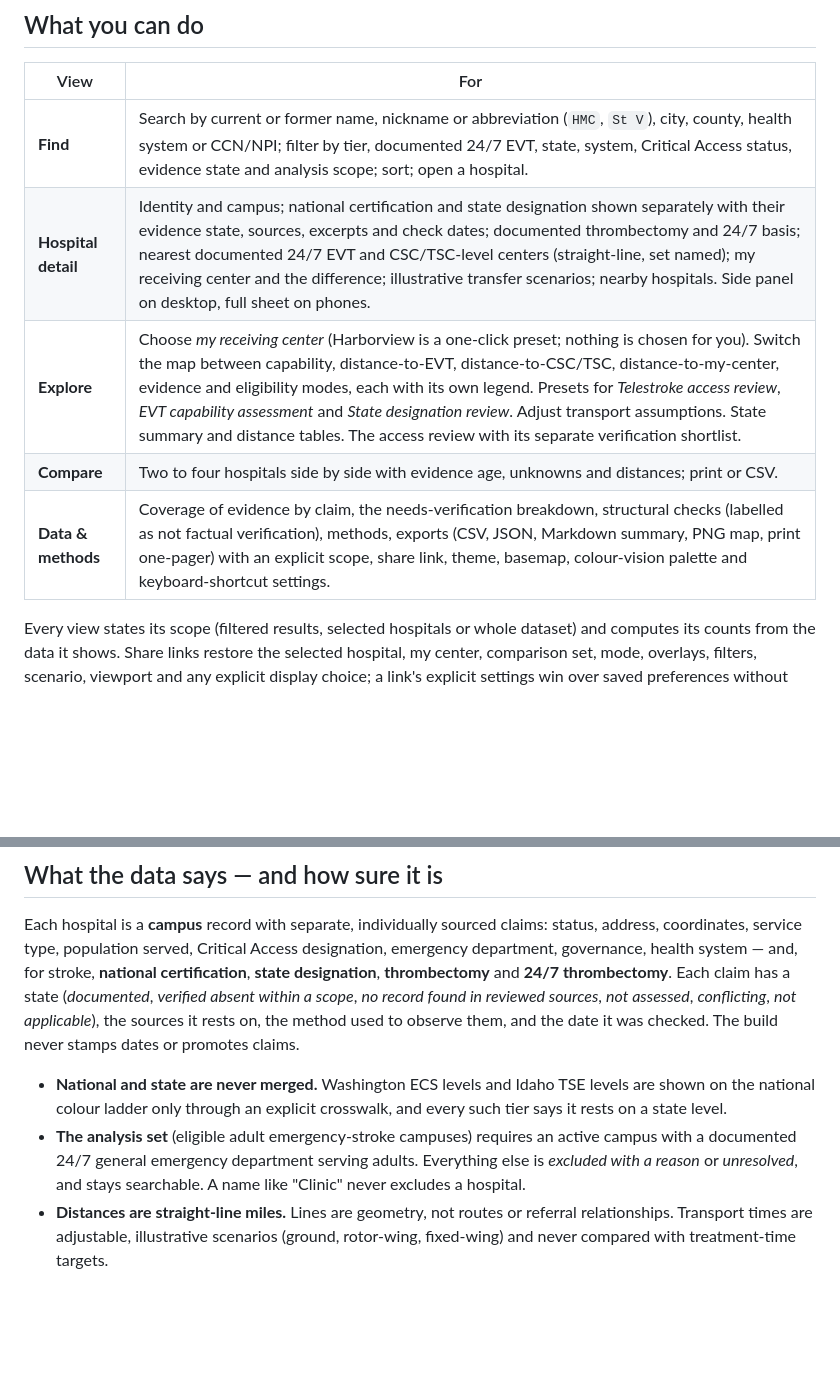
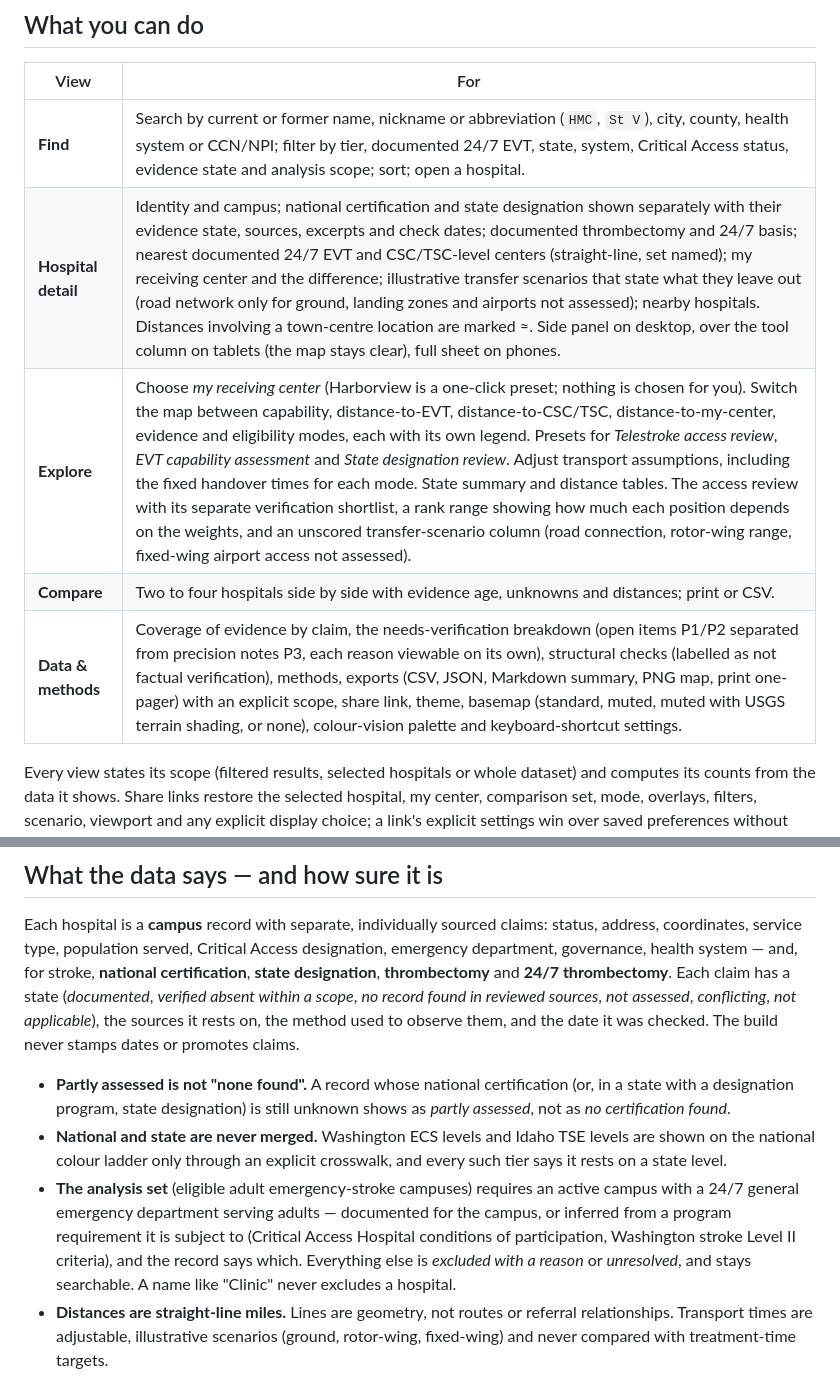
Before and after one commit to rkalani1/telestroke-expansion-map, a Markdown page: README.md, 2 parts joined by grey strips. Drawn GitHub-style; blank space fills up the shorter version.

```diff
--- a/README.md
+++ b/README.md
@@ -15,10 +15,10 @@ A public-source reference and planning atlas of hospital stroke capability acros
 | View | For |
 |---|---|
 | **Find** | Search by current or former name, nickname or abbreviation (`HMC`, `St V`), city, county, health system or CCN/NPI; filter by tier, documented 24/7 EVT, state, system, Critical Access status, evidence state and analysis scope; sort; open a hospital. |
-| **Hospital detail** | Identity and campus; national certification and state designation shown separately with their evidence state, sources, excerpts and check dates; documented thrombectomy and 24/7 basis; nearest documented 24/7 EVT and CSC/TSC-level centers (straight-line, set named); my receiving center and the difference; illustrative transfer scenarios; nearby hospitals. Side panel on desktop, full sheet on phones. |
-| **Explore** | Choose *my receiving center* (Harborview is a one-click preset; nothing is chosen for you). Switch the map between capability, distance-to-EVT, distance-to-CSC/TSC, distance-to-my-center, evidence and eligibility modes, each with its own legend. Presets for *Telestroke access review*, *EVT capability assessment* and *State designation review*. Adjust transport assumptions. State summary and distance tables. The access review with its separate verification shortlist. |
+| **Hospital detail** | Identity and campus; national certification and state designation shown separately with their evidence state, sources, excerpts and check dates; documented thrombectomy and 24/7 basis; nearest documented 24/7 EVT and CSC/TSC-level centers (straight-line, set named); my receiving center and the difference; illustrative transfer scenarios that state what they leave out (road network only for ground, landing zones and airports not assessed); nearby hospitals. Distances involving a town-centre location are marked ≈. Side panel on desktop, over the tool column on tablets (the map stays clear), full sheet on phones. |
+| **Explore** | Choose *my receiving center* (Harborview is a one-click preset; nothing is chosen for you). Switch the map between capability, distance-to-EVT, distance-to-CSC/TSC, distance-to-my-center, evidence and eligibility modes, each with its own legend. Presets for *Telestroke access review*, *EVT capability assessment* and *State designation review*. Adjust transport assumptions, including the fixed handover times for each mode. State summary and distance tables. The access review with its separate verification shortlist, a rank range showing how much each position depends on the weights, and an unscored transfer-scenario column (road connection, rotor-wing range, fixed-wing airport access not assessed). |
 | **Compare** | Two to four hospitals side by side with evidence age, unknowns and distances; print or CSV. |
-| **Data & methods** | Coverage of evidence by claim, the needs-verification breakdown, structural checks (labelled as not factual verification), methods, exports (CSV, JSON, Markdown summary, PNG map, print one-pager) with an explicit scope, share link, theme, basemap, colour-vision palette and keyboard-shortcut settings. |
+| **Data & methods** | Coverage of evidence by claim, the needs-verification breakdown (open items P1/P2 separated from precision notes P3, each reason viewable on its own), structural checks (labelled as not factual verification), methods, exports (CSV, JSON, Markdown summary, PNG map, print one-pager) with an explicit scope, share link, theme, basemap (standard, muted, muted with USGS terrain shading, or none), colour-vision palette and keyboard-shortcut settings. |
 
 Every view states its scope (filtered results, selected hospitals or whole dataset) and computes its counts from the data it shows. Share links restore the selected hospital, my center, comparison set, mode, overlays, filters, scenario, viewport and any explicit display choice; a link's explicit settings win over saved preferences without overwriting them, and links from earlier versions keep working.
 
@@ -26,8 +26,9 @@ Every view states its scope (filtered results, selected hospitals or whole datas
 
 Each hospital is a **campus** record with separate, individually sourced claims: status, address, coordinates, service type, population served, Critical Access designation, emergency department, governance, health system — and, for stroke, **national certification**, **state designation**, **thrombectomy** and **24/7 thrombectomy**. Each claim has a state (*documented*, *verified absent within a scope*, *no record found in reviewed sources*, *not assessed*, *conflicting*, *not applicable*), the sources it rests on, the method used to observe them, and the date it was checked. The build never stamps dates or promotes claims.
 
+- **Partly assessed is not "none found".** A record whose national certification (or, in a state with a designation program, state designation) is still unknown shows as *partly assessed*, not as *no certification found*.
 - **National and state are never merged.** Washington ECS levels and Idaho TSE levels are shown on the national colour ladder only through an explicit crosswalk, and every such tier says it rests on a state level.
-- **The analysis set** (eligible adult emergency-stroke campuses) requires an active campus with a documented 24/7 general emergency department serving adults. Everything else is *excluded with a reason* or *unresolved*, and stays searchable. A name like "Clinic" never excludes a hospital.
+- **The analysis set** (eligible adult emergency-stroke campuses) requires an active campus with a 24/7 general emergency department serving adults — documented for the campus, or inferred from a program requirement it is subject to (Critical Access Hospital conditions of participation, Washington stroke Level II criteria), and the record says which. Everything else is *excluded with a reason* or *unresolved*, and stays searchable. A name like "Clinic" never excludes a hospital.
 - **Distances are straight-line miles.** Lines are geometry, not routes or referral relationships. Transport times are adjustable, illustrative scenarios (ground, rotor-wing, fixed-wing) and never compared with treatment-time targets.
 
 [METHODOLOGY.md](METHODOLOGY.md) explains all of it; [docs/SCHEMA.md](docs/SCHEMA.md) lists every field; [docs/EVIDENCE-AUDIT-2026-10.md](docs/EVIDENCE-AUDIT-2026-10.md) reports what the October 2026 review checked, corrected and left open; [data/audit/evidence-audit.csv](data/audit/evidence-audit.csv) is the claim-by-claim inventory and [data/verification-worklist.csv](data/verification-worklist.csv) the ranked list of open checks.
```
Also changed, not shown: METHODOLOGY.md (+5 -4 lines).
